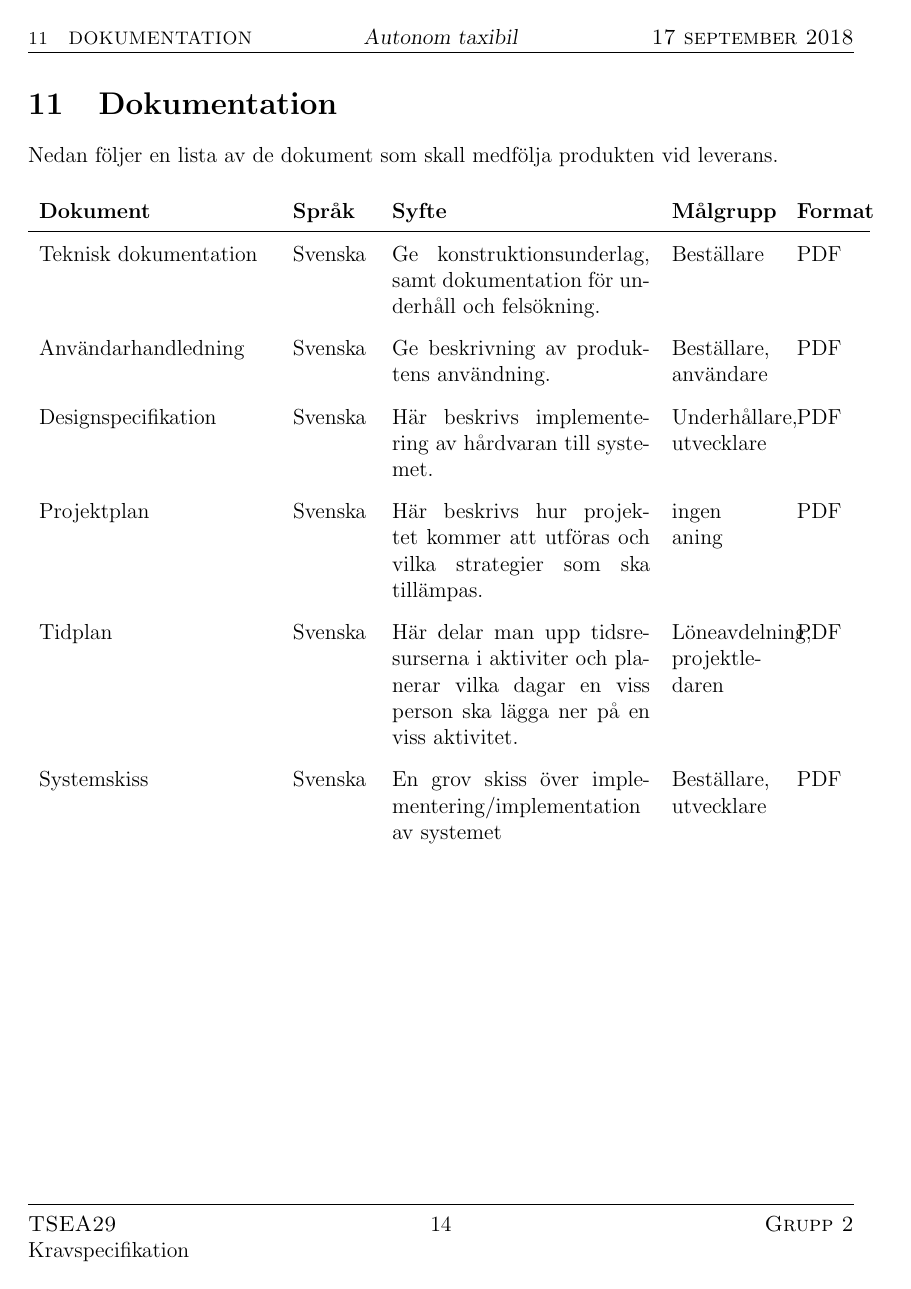
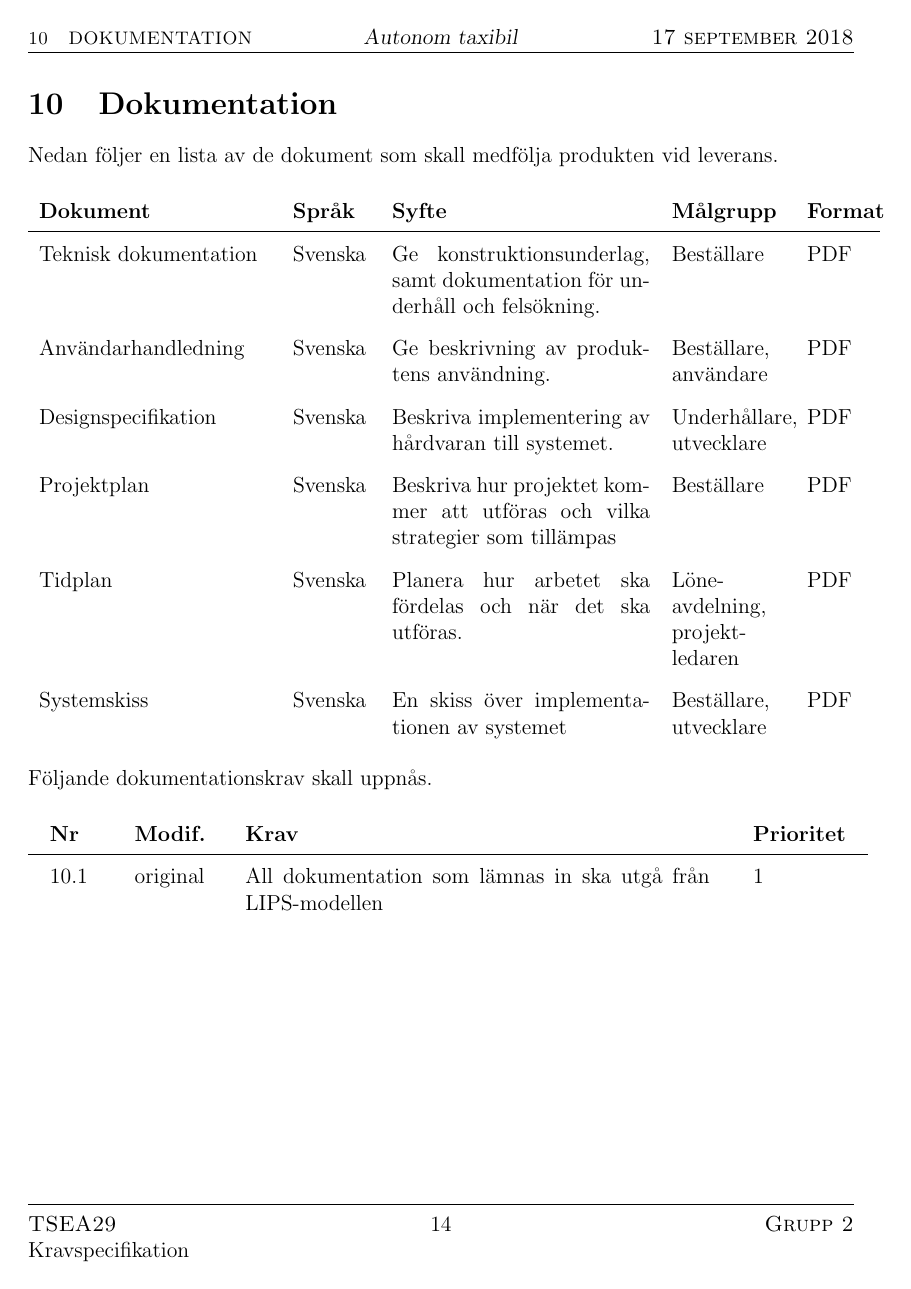
Before and after one commit to youhas97/autonom-taxi, a LaTeX paper (doc/kravspec/krav.tex, which reads doc/format.tex, doc/kravspec/sections/requirements.tex): page 16 of 16 before the commit and page 16 of 17 after it. Compiled offline with pdfLaTeX.

Commit message:
add references, rewordings

```diff
--- a/doc/format.tex
+++ b/doc/format.tex
@@ -1,6 +1,10 @@
 % svensk encoding, svenska titlar
 \usepackage[utf8]{inputenc}
 \usepackage[swedish]{babel}
+
+% referenser
+\newcommand{\bibfile}{ref}
+\usepackage[numbib,notlof,notlot,nottoc]{tocbibind}
 
 % figurer
 \usepackage{graphicx} % pdf-import
--- a/doc/kravspec/sections/requirements.tex
+++ b/doc/kravspec/sections/requirements.tex
@@ -65,7 +59,7 @@ Följande dokumentationskrav skall uppnås.
 \label{sec:doc}
 Nedan följer en lista av de dokument som skall medfölja produkten vid leverans.
 {\renewcommand{\arraystretch}{1.6}
-\begin{longtable}{p{4.5cm}p{1.5cm}p{5cm}p{2cm}p{1.2cm}}
+\begin{longtable}{p{4.5cm}p{1.5cm}p{5cm}p{2.2cm}p{1.2cm}}
     \bfseries Dokument &
     \bfseries Språk &
     \bfseries Syfte &
@@ -86,33 +80,37 @@ Nedan följer en lista av de dokument som skall medfölja produkten vid leverans
     \\
     Designspecifikation &
     Svenska &
-    Här beskrivs implementering av hårdvaran till systemet. &
+    Beskriva implementering av hårdvaran till systemet. &
     Underhållare, utvecklare &
     PDF
     \\
     Projektplan &
     Svenska &
-    Här beskrivs hur projektet kommer att utföras
-    och vilka strategier som ska tillämpas. &
-    ingen aning &
+    Beskriva hur projektet kommer att utföras och vilka strategier som
+    tillämpas &
+    Beställare &
     PDF
     \\
     Tidplan &
     Svenska &
-    Här delar man upp tidsresurserna i aktiviter och planerar
-    vilka dagar en viss person ska lägga ner på en viss aktivitet. &
-    Löneavdelning, projektledaren &
+    Planera hur arbetet ska fördelas och när det ska utföras. &
+    Löne\-avdelning, projekt\-ledaren &
     PDF
     \\
     Systemskiss &
     Svenska &
-    En grov skiss över implementering/implementation av systemet &
+    En skiss över implementationen av systemet &
     Beställare, utvecklare &
     PDF
     \\
 
     \endhead
-\end{longtable}
-}
+\end{longtable}}
+
+\noindent
+Följande dokumentationskrav skall uppnås.
+\begin{reqlist}
+    \req{All dokumentation som lämnas in ska utgå från LIPS-modellen}
+\end{reqlist}
 
 \end{document}
```
Also changed, not shown: doc/kravspec/krav.tex (+3 -0 lines), doc/kravspec/sections/identity.tex (+1 -1 lines), doc/kravspec/sections/overview.tex (+3 -3 lines), doc/ref.bib (added, +7 -0 lines), doc/Makefile, doc/kravspec/sections/requirements.tex (8 more changed lines).
